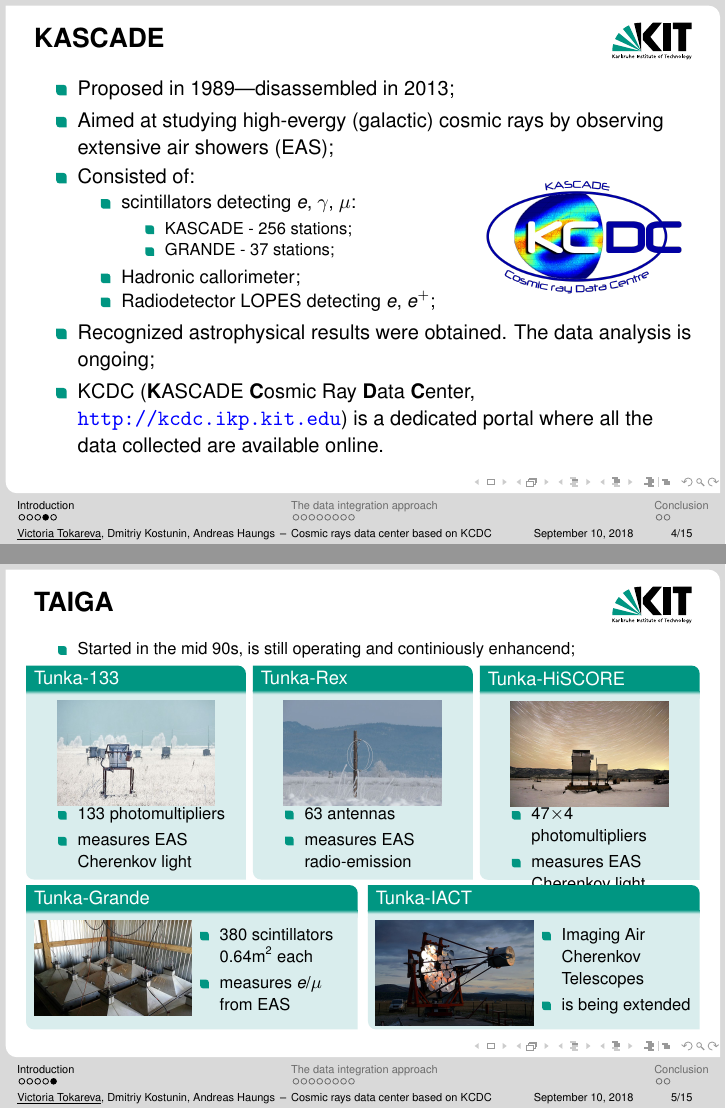
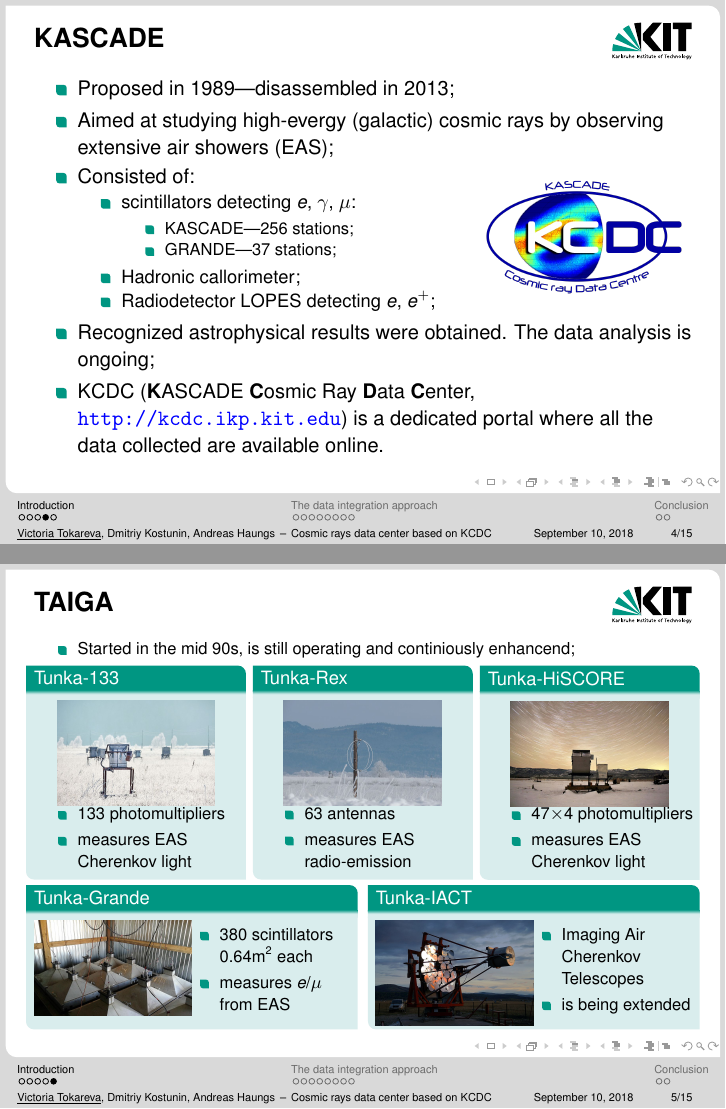
Before and after one commit to CantaTronic/GRID-18_talk, LaTeX slides (presC.tex, which reads intro.tex): pages 4 and 5 of 18, joined at a grey line. Compiled offline with pdfLaTeX.

Commit message:
47x4 photomult.

```diff
--- a/intro.tex
+++ b/intro.tex
@@ -67,8 +67,8 @@
     \item scintillators detecting $e$, $\gamma$, $\mu$:
     \begin{itemize}
   %сцинтиляторы, различают e, gamma, mu
-    \item KASCADE - 256 stations;
-    \item GRANDE - 37 stations;
+    \item KASCADE---256 stations;
+    \item GRANDE---37 stations;
     \end{itemize}
  %один большой калориметр
     \item Hadronic callorimeter;
@@ -139,10 +139,10 @@
       \includegraphics[width=0.7742\textwidth]{pics/Tunka-HiSCORE.jpg}
     }
     \\
-    \parbox[c][0.15\textheight][t]{1\textwidth}{
+    \parbox[c][0.15\textheight][t]{1.1\textwidth}{
       \begin{itemize}
         \setlength{\itemsep}{0pt}
-        \item 47$\times 4$ photomultipliers
+        \item 47$\times$4 photomultipliers
         \item measures EAS Cherenkov light
       \end{itemize}
     }
```
